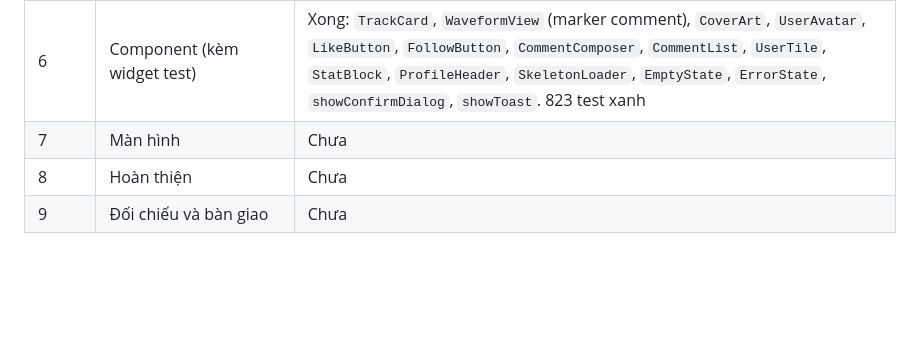
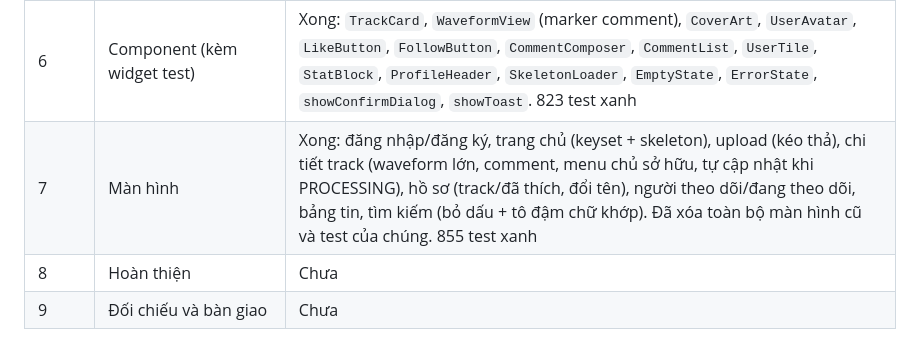
Before and after one commit to leon-nguyen-swe/lasono, a Markdown page: docs/ui-handoff.md, the part around the change. Drawn GitHub-style; blank space fills up the shorter version.

Commit message:
docs: ui handoff progress for phase 7
Co-Authored-By: Claude Sonnet 5.5 <noreply@anthropic.com>

```diff
--- a/docs/ui-handoff.md
+++ b/docs/ui-handoff.md
@@ -16,7 +16,7 @@
 | 4 | Tầng dữ liệu (repository + `Fake*` + `Http*`) | Xong: 5 interface, `Http*` theo hợp đồng, `Fake*` + dữ liệu giả (8 user, 30 track, phát được), cờ theo từng tính năng, `UserDirectory`. 543 test xanh |
 | 5 | App shell (top bar, player bar, hàng đợi, router) | Xong (hạ tầng): `go_router` + route guard + `AppShell` + `PlaybackController`. Màn hình cũ vẫn là `/` cho tới khi Giai đoạn 7 thay từng cái. 667 test xanh |
 | 6 | Component (kèm widget test) | Xong: `TrackCard`, `WaveformView` (marker comment), `CoverArt`, `UserAvatar`, `LikeButton`, `FollowButton`, `CommentComposer`, `CommentList`, `UserTile`, `StatBlock`, `ProfileHeader`, `SkeletonLoader`, `EmptyState`, `ErrorState`, `showConfirmDialog`, `showToast`. 823 test xanh |
-| 7 | Màn hình | Chưa |
+| 7 | Màn hình | Xong: đăng nhập/đăng ký, trang chủ (keyset + skeleton), upload (kéo thả), chi tiết track (waveform lớn, comment, menu chủ sở hữu, tự cập nhật khi PROCESSING), hồ sơ (track/đã thích, đổi tên), người theo dõi/đang theo dõi, bảng tin, tìm kiếm (bỏ dấu + tô đậm chữ khớp). Đã xóa toàn bộ màn hình cũ và test của chúng. 855 test xanh |
 | 8 | Hoàn thiện | Chưa |
 | 9 | Đối chiếu và bàn giao | Chưa |
 
```
